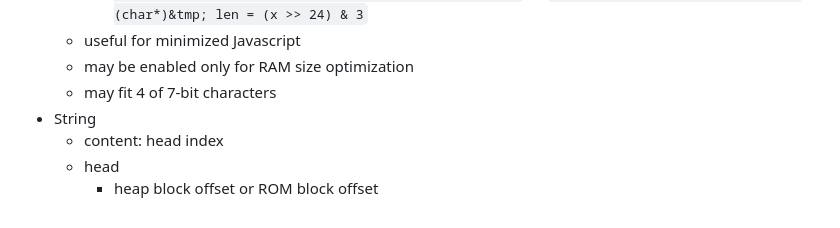
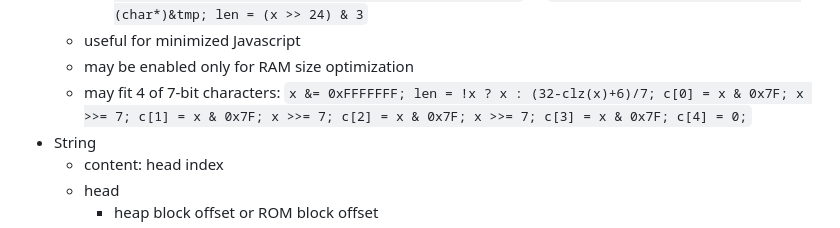
Before and after one commit to kildom/deprecated, a Markdown page: notes/DataStructures.md, the part around the change. Drawn GitHub-style.

Commit message:
Clarify 7-bit character fitting explanation
Updated description for fitting 4 of 7-bit characters with additional details.

```diff
--- a/notes/DataStructures.md
+++ b/notes/DataStructures.md
@@ -92,7 +92,7 @@ Value types:
           `int32_t tmp = x & 0xFFFFFF; c = (char*)&tmp; len = (x >> 24) & 3`
     * useful for minimized Javascript
     * may be enabled only for RAM size optimization
-    * may fit 4 of 7-bit characters
+    * may fit 4 of 7-bit characters: `x &= 0xFFFFFFF; len = !x ? x : (32-clz(x)+6)/7; c[0] = x & 0x7F; x >>= 7; c[1] = x & 0x7F; x >>= 7; c[2] = x & 0x7F; x >>= 7; c[3] = x & 0x7F; c[4] = 0;`
 * String
     * content: head index
     * head
```
